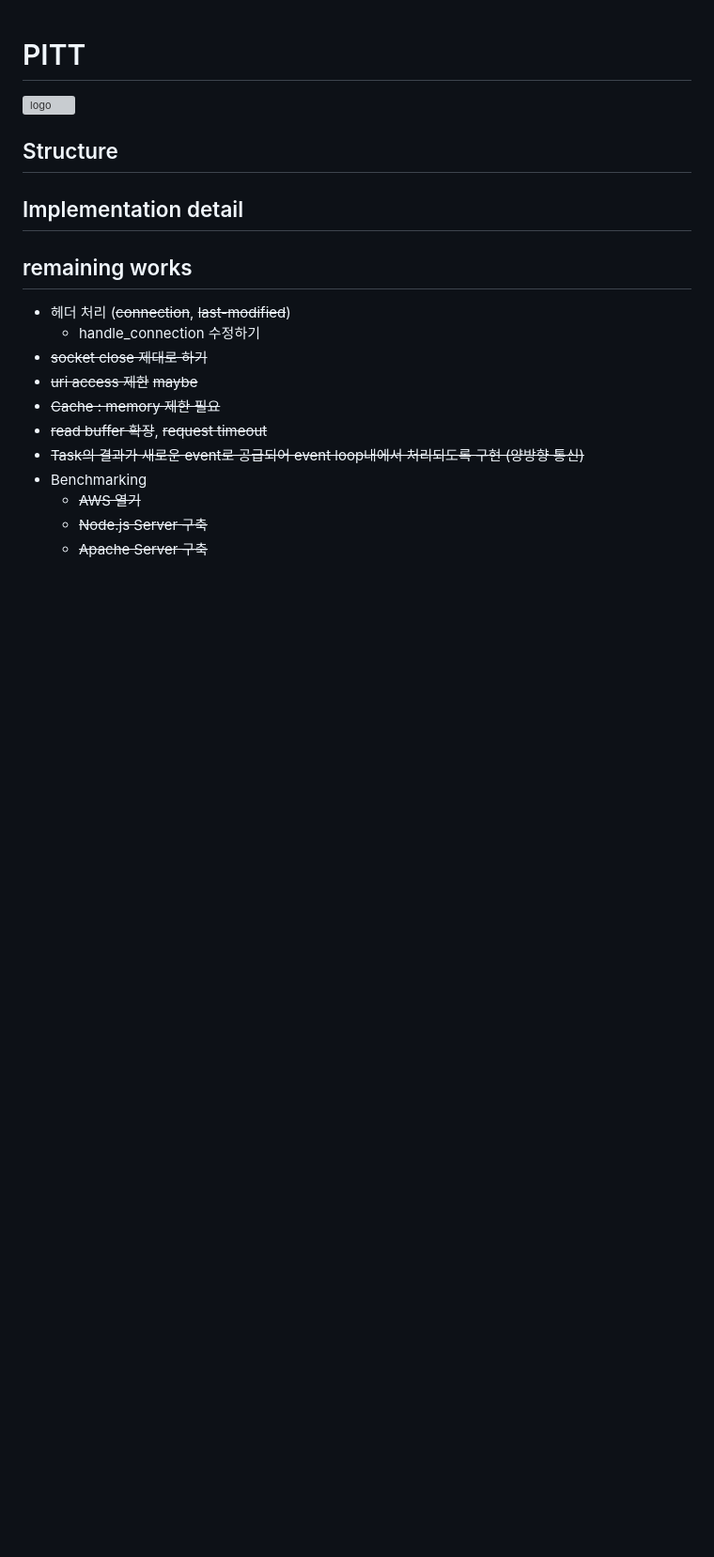
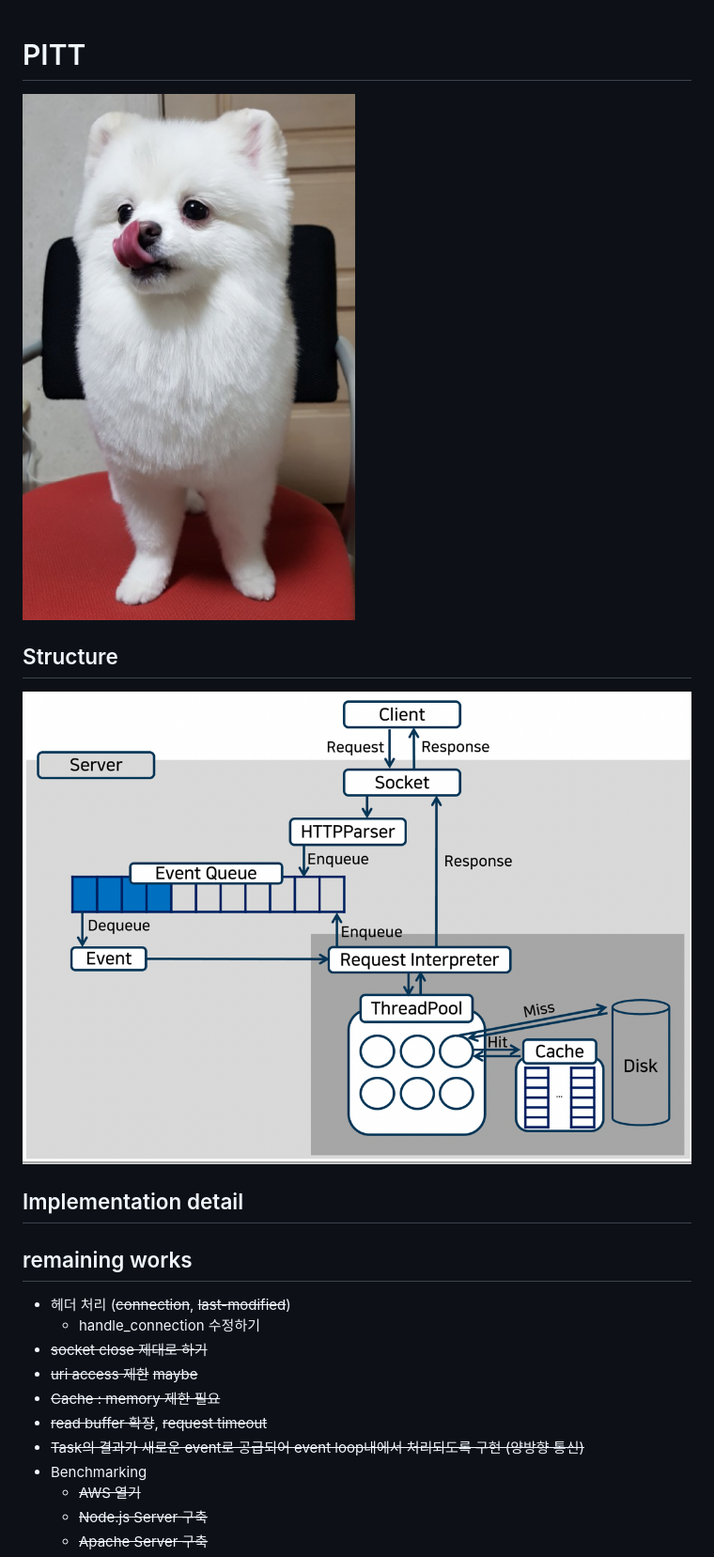
Before and after one commit to tjdans1114/PITT, a Markdown page: README.md, the part around the change printed below. Shown: that part at 94% size. GitHub-like rendering; pictures changed too: data/structure.png (added); blank space fills up the shorter version; grey boxes are pictures that could not be loaded.

```diff
--- a/README.md
+++ b/README.md
@@ -1,9 +1,9 @@
 # PITT
 
-![logo](Logo.png)
+![logo](data/Logo.png)
 
 ## Structure
-
+![logo](data/structure.png)
 ## Implementation detail
 
 ## remaining works
```
Also changed, not shown: other parts of README.md (+3 -3 lines), 5 other files.
